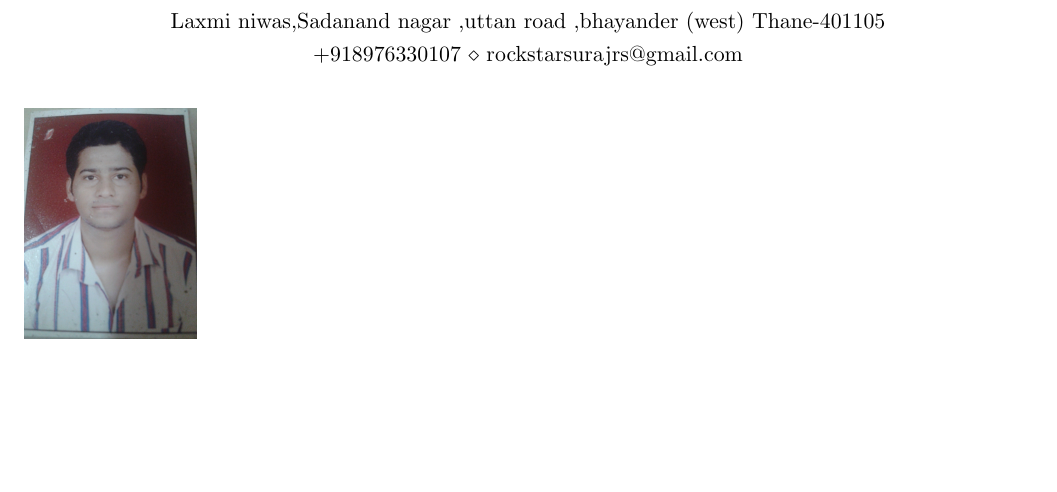
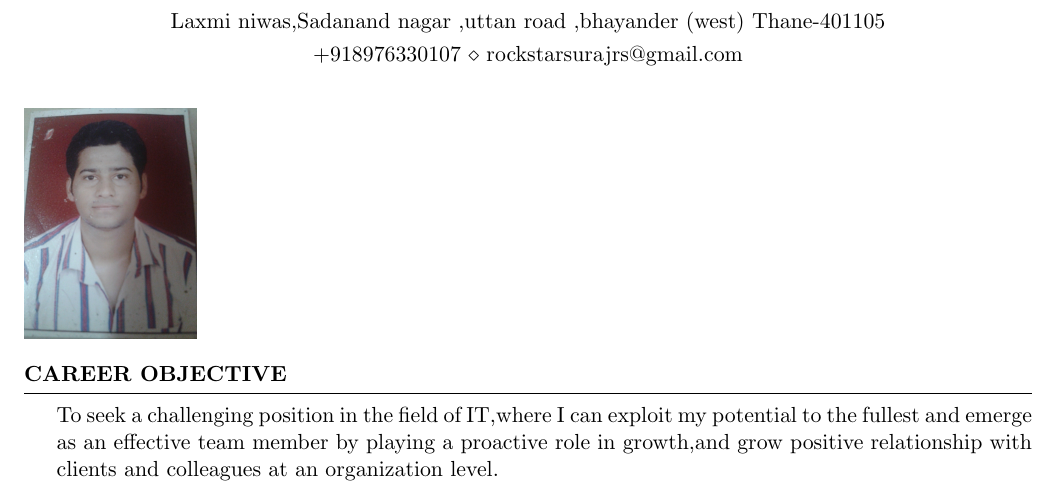
Before and after one commit to imsurajmishra/suraj_resume, a LaTeX CV (doc.tex): part of the page, cut so that both start at the same text, the shorter picture padded with empty space. Compiled offline with pdfLaTeX.

Commit message:
added career objective

```diff
--- a/doc.tex
+++ b/doc.tex
@@ -9,4 +9,9 @@
 
 \begin{document}
 \includegraphics[scale=0.09,angle=270]{4}
+
+
+\begin{rSection}{Career Objective}
+	To seek a challenging  position in the field of IT,where I can exploit my  potential to the fullest and emerge as an effective team member by playing  a proactive role in growth,and grow positive relationship with clients and colleagues at an organization level.
+\end{rSection}
 \end{document}
```
Also changed, not shown: doc.pdf, 2 other files.
